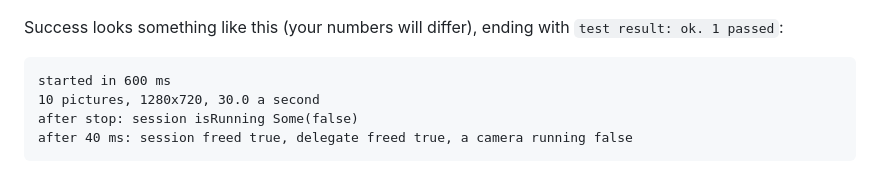
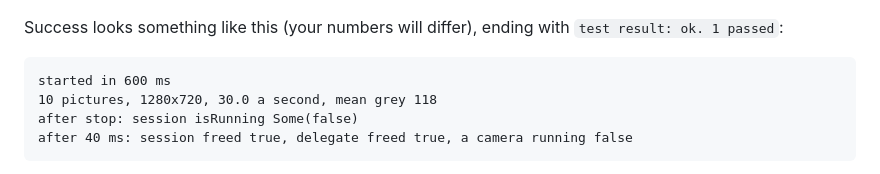
Before and after one commit to AllStreets/bombechat, a Markdown page: docs/testing/two-laptops.md, the part around the change. Drawn GitHub-style.

Commit message:
docs: the camera test's sample output includes its mean grey
Co-Authored-By: Claude Opus 5.5 <noreply@anthropic.com>

````diff
--- a/docs/testing/two-laptops.md
+++ b/docs/testing/two-laptops.md
@@ -230,7 +230,7 @@ Success looks something like this (your numbers will differ), ending with `test
 
 ```text
 started in 600 ms
-10 pictures, 1280x720, 30.0 a second
+10 pictures, 1280x720, 30.0 a second, mean grey 118
 after stop: session isRunning Some(false)
 after 40 ms: session freed true, delegate freed true, a camera running false
 ```
````
